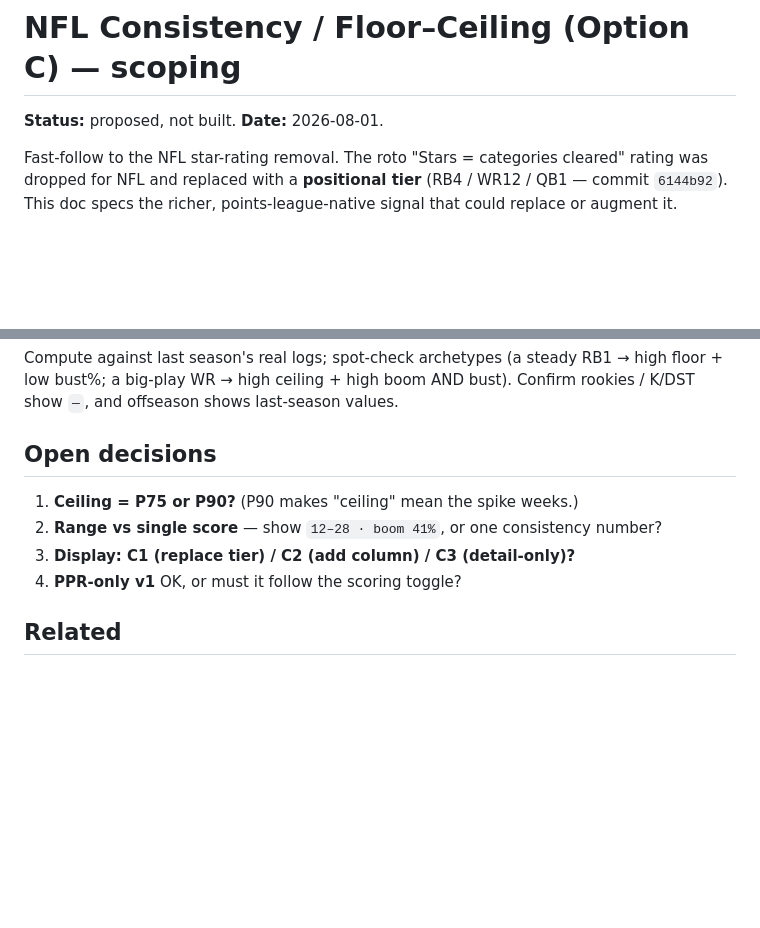
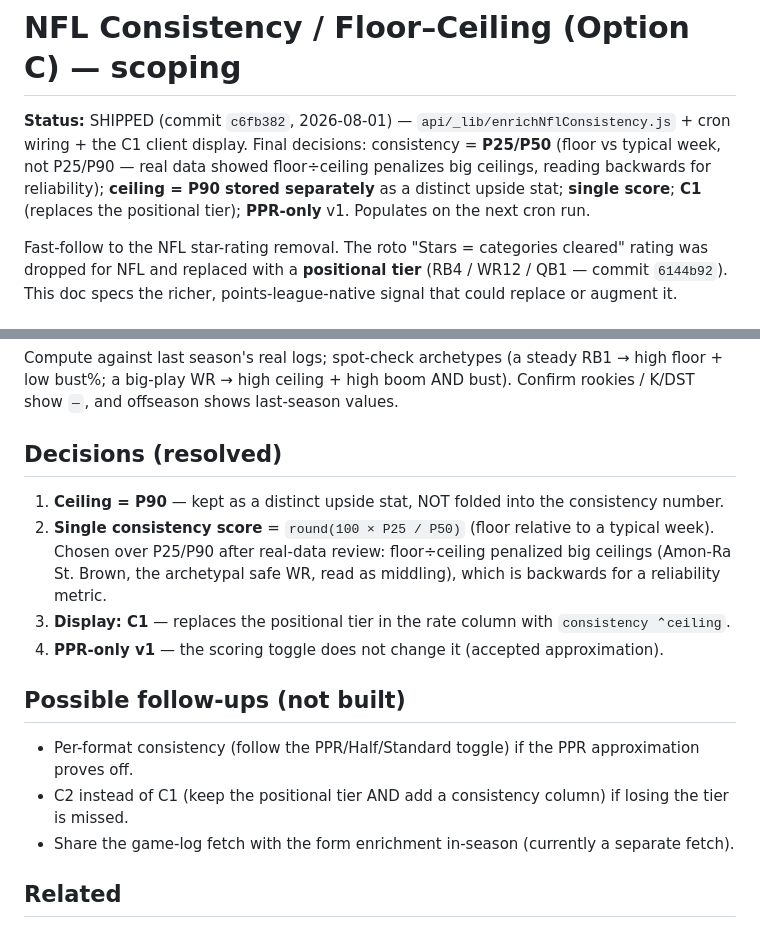
Before and after one commit to Trace3Smith/FantasyEdge, a Markdown page: docs/nfl-consistency-scoping.md, 2 parts joined by grey strips. Rendered like a GitHub page; blank space fills up the shorter version.

Commit message:
docs: mark NFL consistency spec shipped (c6fb382)
Status → shipped; open decisions → resolved (P25/P50, ceiling P90 stored
separately, single score, C1, PPR-only), plus a possible-follow-ups list.

Co-Authored-By: Claude Opus 4.8 <noreply@anthropic.com>

```diff
--- a/docs/nfl-consistency-scoping.md
+++ b/docs/nfl-consistency-scoping.md
@@ -1,6 +1,10 @@
 # NFL Consistency / Floor–Ceiling (Option C) — scoping
 
-**Status:** proposed, not built. **Date:** 2026-08-01.
+**Status:** SHIPPED (commit `c6fb382`, 2026-08-01) — `api/_lib/enrichNflConsistency.js` + cron wiring +
+the C1 client display. Final decisions: consistency = **P25/P50** (floor vs typical week, not P25/P90 —
+real data showed floor÷ceiling penalizes big ceilings, reading backwards for reliability); **ceiling =
+P90 stored separately** as a distinct upside stat; **single score**; **C1** (replaces the positional
+tier); **PPR-only** v1. Populates on the next cron run.
 
 Fast-follow to the NFL star-rating removal. The roto "Stars = categories cleared" rating was dropped for
 NFL and replaced with a **positional tier** (RB4 / WR12 / QB1 — commit `6144b92`). This doc specs the
@@ -76,11 +80,18 @@ Compute against last season's real logs; spot-check archetypes (a steady RB1 →
 a big-play WR → high ceiling + high boom AND bust). Confirm rookies / K/DST show `—`, and offseason
 shows last-season values.
 
-## Open decisions
-1. **Ceiling = P75 or P90?** (P90 makes "ceiling" mean the spike weeks.)
-2. **Range vs single score** — show `12–28 · boom 41%`, or one consistency number?
-3. **Display: C1 (replace tier) / C2 (add column) / C3 (detail-only)?**
-4. **PPR-only v1** OK, or must it follow the scoring toggle?
+## Decisions (resolved)
+1. **Ceiling = P90** — kept as a distinct upside stat, NOT folded into the consistency number.
+2. **Single consistency score** = `round(100 × P25 / P50)` (floor relative to a typical week). Chosen
+   over P25/P90 after real-data review: floor÷ceiling penalized big ceilings (Amon-Ra St. Brown, the
+   archetypal safe WR, read as middling), which is backwards for a reliability metric.
+3. **Display: C1** — replaces the positional tier in the rate column with `consistency ⌃ceiling`.
+4. **PPR-only v1** — the scoring toggle does not change it (accepted approximation).
+
+## Possible follow-ups (not built)
+- Per-format consistency (follow the PPR/Half/Standard toggle) if the PPR approximation proves off.
+- C2 instead of C1 (keep the positional tier AND add a consistency column) if losing the tier is missed.
+- Share the game-log fetch with the form enrichment in-season (currently a separate fetch).
 
 ## Related
 Positional tier (the thing this would replace/augment): commit `6144b92`. Form-badge model + the
```
